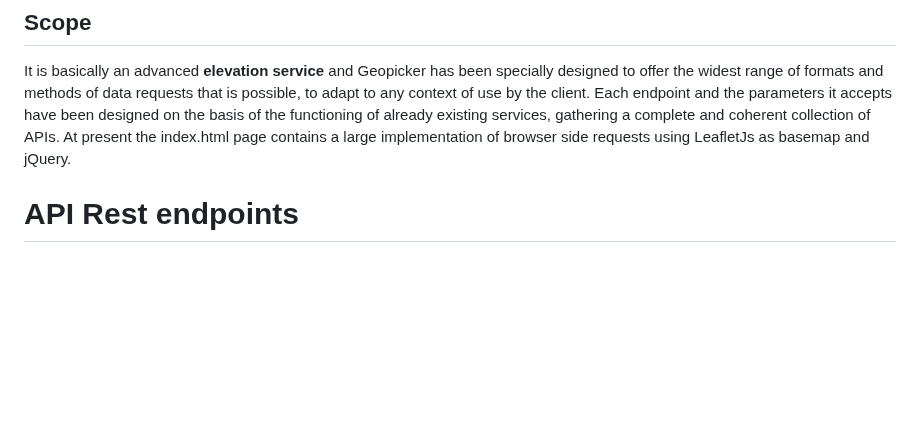
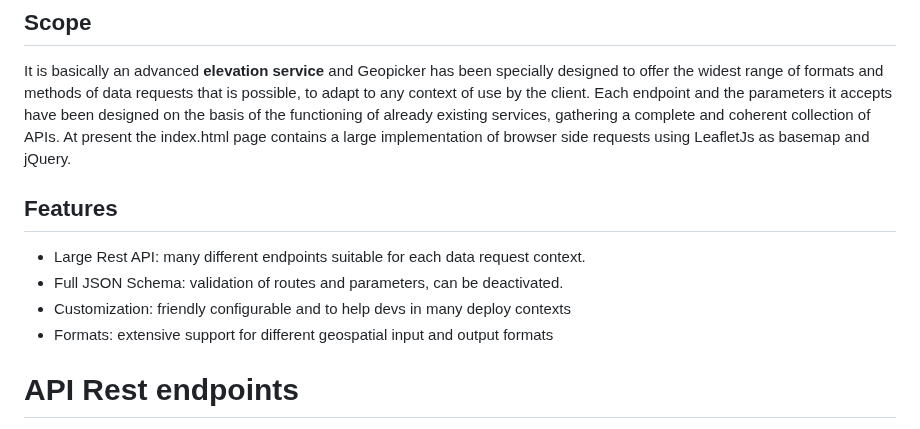
Before and after one commit to opengeo-tech/GeoPicker, a Markdown page: README.md, the part around the change. Drawn GitHub-style; blank space fills up the shorter version.

```diff
--- a/README.md
+++ b/README.md
@@ -14,6 +14,12 @@ Geospatial dataset picker via fast Api Rest interface written in [NodeJs for GDA
 It is basically an advanced **elevation service** and Geopicker has been specially designed to offer the widest range of formats and methods of data requests that is possible, to adapt to any context of use by the client.
 Each endpoint and the parameters it accepts have been designed on the basis of the functioning of already existing services, gathering a complete and coherent collection of APIs.
 At present the index.html page contains a large implementation of browser side requests using LeafletJs as basemap and jQuery.
+
+## Features
+- Large Rest API: many different endpoints suitable for each data request context.
+- Full JSON Schema: validation of routes and parameters, can be deactivated.
+- Customization: friendly configurable and to help devs in many deploy contexts
+- Formats: extensive support for different geospatial input and output formats
 
 # API Rest endpoints
 
```
